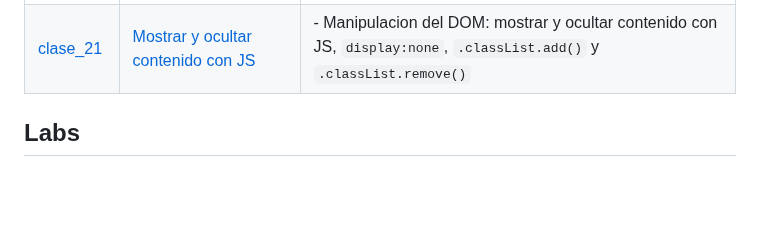
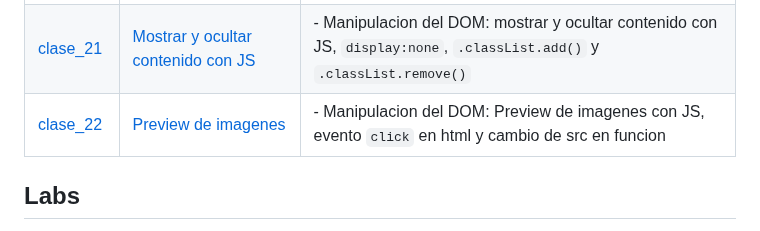
Before and after one commit to ralexrivero/FrontEnd-101, a Markdown page: README.md, the part around the change. Drawn GitHub-style; blank space fills up the shorter version.

Commit message:
add class 22

```diff
--- a/README.md
+++ b/README.md
@@ -59,6 +59,7 @@ El material del curso se divide en tres partes, el *código* desarrollado en cad
 | [clase_20](./clases/clase_20/for/) | [Ciclo For](https://ralexrivero.github.io/FrontEnd-101/clases/clase_20/for/) | - JavaScript: For loops |
 | [clase_21](./clases/clase_21/menu_desplegable/) | [Menu desplegable](https://ralexrivero.github.io/FrontEnd-101/clases/clase_21/menu_desplegable/) | - Manipulacion del DOM: Menu desplegable con JS, `position:absolute` y `position:relative` |
 | [clase_21](./clases/clase_21/bienvenida/) | [Mostrar y ocultar contenido con JS](https://ralexrivero.github.io/FrontEnd-101/clases/clase_21/bienvenida/) | - Manipulacion del DOM: mostrar y ocultar contenido con JS, `display:none`, `.classList.add()` y `.classList.remove()`|
+| [clase_22](./clases/clase_22/preview/) | [Preview de imagenes](https://ralexrivero.github.io/FrontEnd-101/clases/clase_22/preview/) | - Manipulacion del DOM: Preview de imagenes con JS, evento `click` en html y cambio de src en funcion|
 
 ## Labs
 
```
